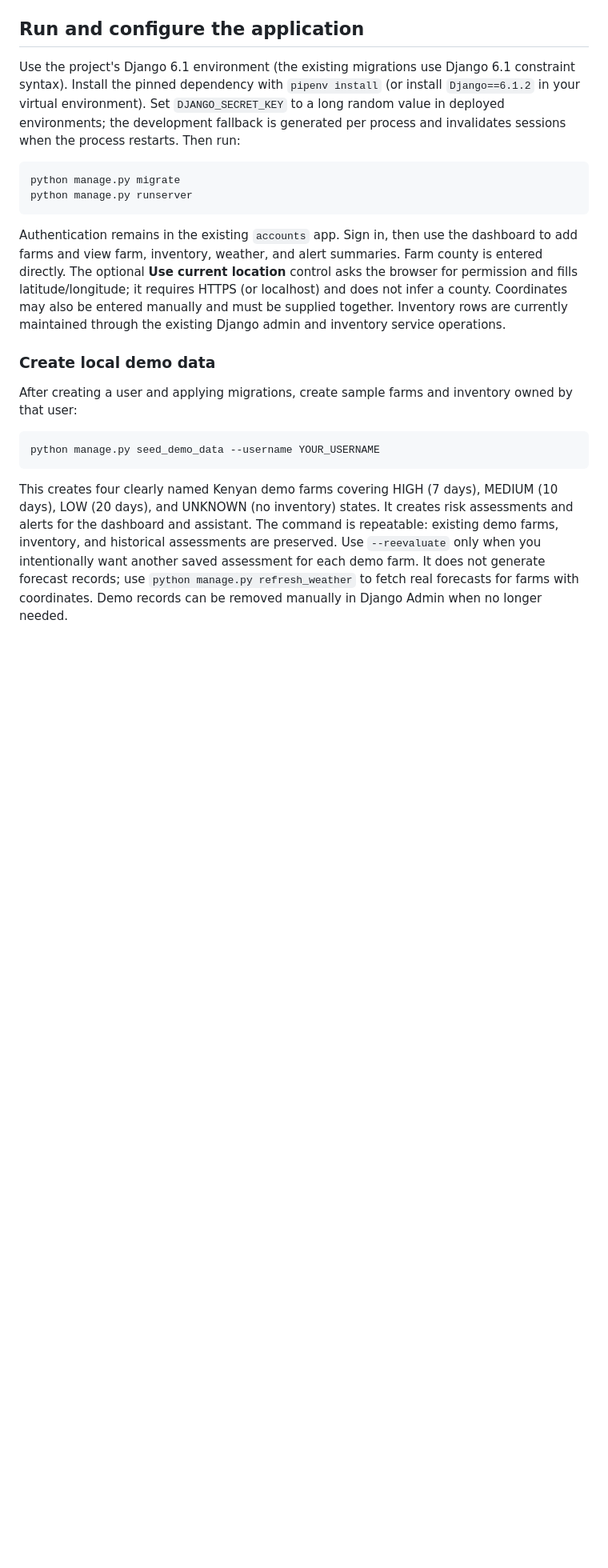
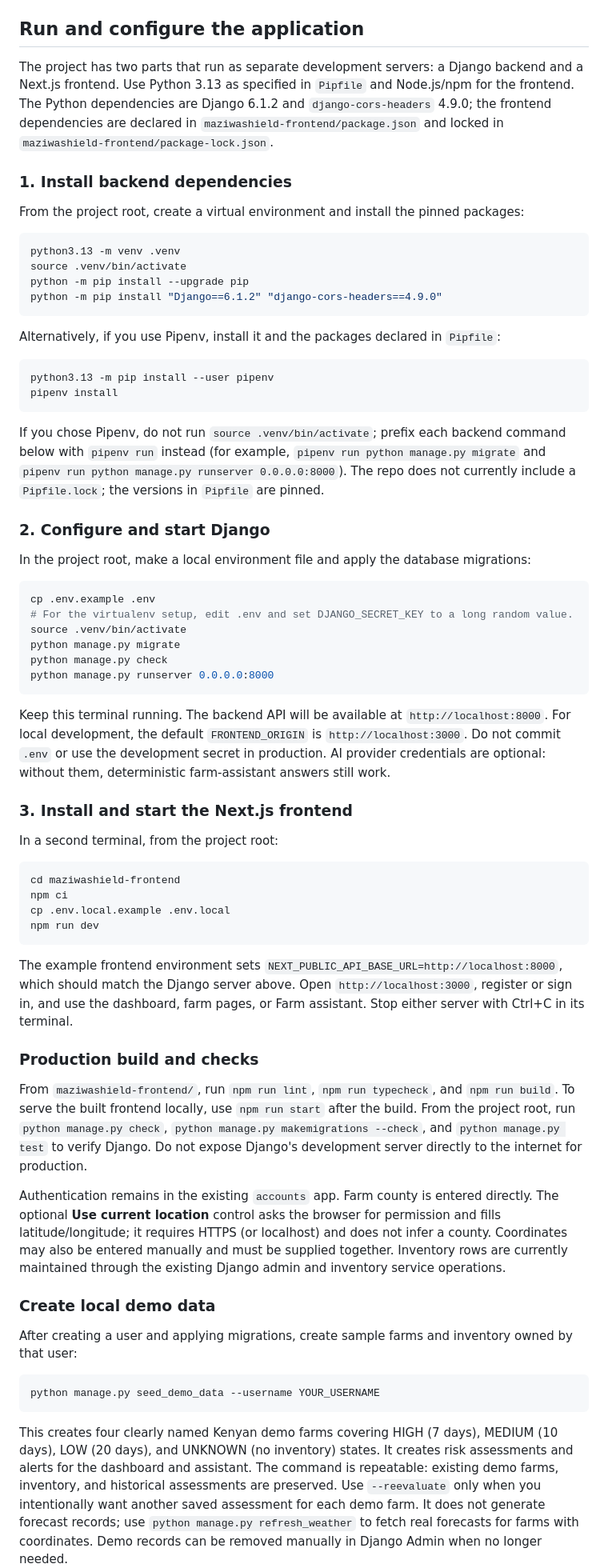
Before and after one commit to GIW2026Hackathon/KilimoUnified, a Markdown page: README.md, the part around the change. Shown at 80% size. GitHub-like rendering; blank space fills up the shorter version.

Commit message:
refined the readme.md

````diff
--- a/README.md
+++ b/README.md
@@ -57,14 +57,61 @@ Run the weather tests with `python manage.py test weather` and the full project
 
 ## Run and configure the application
 
-Use the project's Django 6.1 environment (the existing migrations use Django 6.1 constraint syntax). Install the pinned dependency with `pipenv install` (or install `Django==6.1.2` in your virtual environment). Set `DJANGO_SECRET_KEY` to a long random value in deployed environments; the development fallback is generated per process and invalidates sessions when the process restarts. Then run:
+The project has two parts that run as separate development servers: a Django backend and a Next.js frontend. Use Python 3.13 as specified in `Pipfile` and Node.js/npm for the frontend. The Python dependencies are Django 6.1.2 and `django-cors-headers` 4.9.0; the frontend dependencies are declared in `maziwashield-frontend/package.json` and locked in `maziwashield-frontend/package-lock.json`.
+
+### 1. Install backend dependencies
+
+From the project root, create a virtual environment and install the pinned packages:
 
 ```sh
-python manage.py migrate
-python manage.py runserver
+python3.13 -m venv .venv
+source .venv/bin/activate
+python -m pip install --upgrade pip
+python -m pip install "Django==6.1.2" "django-cors-headers==4.9.0"
 ```
 
-Authentication remains in the existing `accounts` app. Sign in, then use the dashboard to add farms and view farm, inventory, weather, and alert summaries. Farm county is entered directly. The optional **Use current location** control asks the browser for permission and fills latitude/longitude; it requires HTTPS (or localhost) and does not infer a county. Coordinates may also be entered manually and must be supplied together. Inventory rows are currently maintained through the existing Django admin and inventory service operations.
+Alternatively, if you use Pipenv, install it and the packages declared in `Pipfile`:
+
+```sh
+python3.13 -m pip install --user pipenv
+pipenv install
+```
+
+If you chose Pipenv, do not run `source .venv/bin/activate`; prefix each backend command below with `pipenv run` instead (for example, `pipenv run python manage.py migrate` and `pipenv run python manage.py runserver 0.0.0.0:8000`). The repo does not currently include a `Pipfile.lock`; the versions in `Pipfile` are pinned.
+
+### 2. Configure and start Django
+
+In the project root, make a local environment file and apply the database migrations:
+
+```sh
+cp .env.example .env
+# For the virtualenv setup, edit .env and set DJANGO_SECRET_KEY to a long random value.
+source .venv/bin/activate
+python manage.py migrate
+python manage.py check
+python manage.py runserver 0.0.0.0:8000
+```
+
+Keep this terminal running. The backend API will be available at `http://localhost:8000`. For local development, the default `FRONTEND_ORIGIN` is `http://localhost:3000`. Do not commit `.env` or use the development secret in production. AI provider credentials are optional: without them, deterministic farm-assistant answers still work.
+
+### 3. Install and start the Next.js frontend
+
+In a second terminal, from the project root:
+
+```sh
+cd maziwashield-frontend
+npm ci
+cp .env.local.example .env.local
+npm run dev
+```
+
+The example frontend environment sets `NEXT_PUBLIC_API_BASE_URL=http://localhost:8000`, which should match the Django server above. Open `http://localhost:3000`, register or sign in, and use the dashboard, farm pages, or Farm assistant. Stop either server with Ctrl+C in its terminal.
+
+### Production build and checks
+
+From `maziwashield-frontend/`, run `npm run lint`, `npm run typecheck`, and `npm run build`. To serve the built frontend locally, use `npm run start` after the build. From the project root, run `python manage.py check`, `python manage.py makemigrations --check`, and `python manage.py test` to verify Django. Do not expose Django's development server directly to the internet for production.
+
+Authentication remains in the existing `accounts` app. Farm county is entered directly. The optional **Use current location** control asks the browser for permission and fills latitude/longitude; it requires HTTPS (or localhost) and does not infer a county. Coordinates may also be entered manually and must be supplied together. Inventory rows are currently maintained through the existing Django admin and inventory service operations.
 
 ### Create local demo data
 
````
